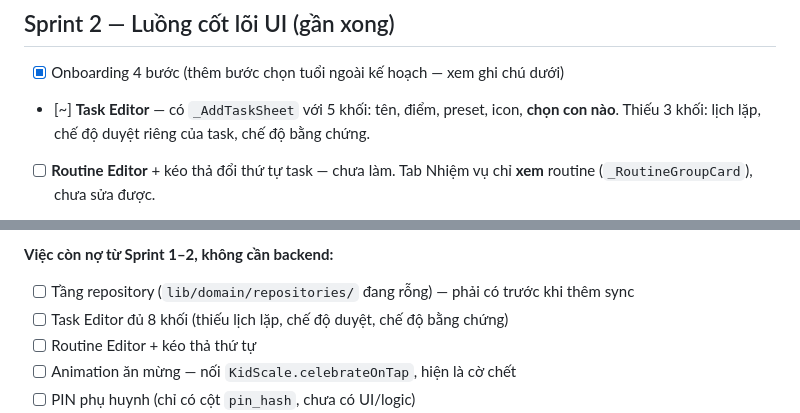
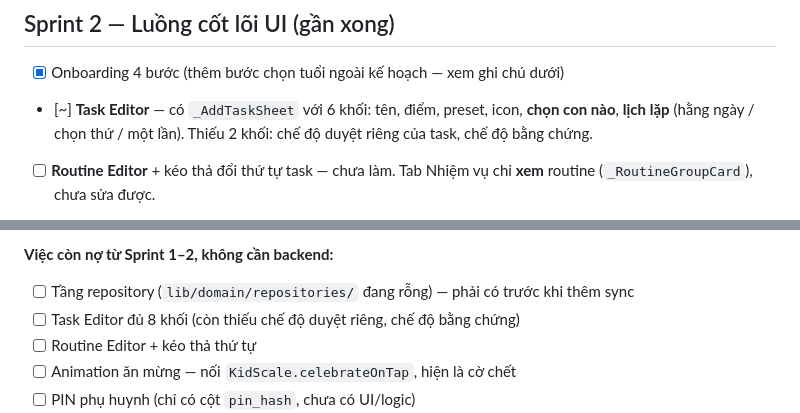
Before and after one commit to 360org/beong, a Markdown page: docs/05-roadmap.md, 2 parts joined by grey strips. Rendered like a GitHub page.

Commit message:
docs: cập nhật roadmap — hũ tự lập và lịch lặp đã xong
Đánh dấu theo code thật: hũ tự lập xong hẳn (JarDao + màn quản lý + chia tự động
+ hiện ở Sổ của con), Task Editor có thêm khối lịch lặp nên còn thiếu 2 khối chứ
không phải 3. Mục đổi tên JarTrio đóng lại vì widget đó chưa từng được viết.

```diff
--- a/docs/05-roadmap.md
+++ b/docs/05-roadmap.md
@@ -67,8 +67,9 @@ toàn bộ offline. ✅ đạt.
 
 ## Sprint 2 — Luồng cốt lõi UI (gần xong)
 - [x] Onboarding 4 bước (thêm bước chọn tuổi ngoài kế hoạch — xem ghi chú dưới)
-- [~] **Task Editor** — có `_AddTaskSheet` với 5 khối: tên, điểm, preset, icon, **chọn con nào**.
-      Thiếu 3 khối: lịch lặp, chế độ duyệt riêng của task, chế độ bằng chứng.
+- [~] **Task Editor** — có `_AddTaskSheet` với 6 khối: tên, điểm, preset, icon, **chọn con nào**,
+      **lịch lặp** (hằng ngày / chọn thứ / một lần). Thiếu 2 khối: chế độ duyệt riêng của task,
+      chế độ bằng chứng.
 - [ ] **Routine Editor** + kéo thả đổi thứ tự task — chưa làm. Tab Nhiệm vụ chỉ **xem** routine
       (`_RoutineGroupCard`), chưa sửa được.
 - [~] Child Home — vòng tiến độ ✅, linh vật đổi tâm trạng theo tiến độ ✅, nhưng:
@@ -111,7 +112,7 @@ Hai việc trong danh sách này **đã xong** và tài liệu ghi sai từ đó
 
 **Việc còn nợ từ Sprint 1–2, không cần backend:**
 - [ ] Tầng repository (`lib/domain/repositories/` đang rỗng) — phải có trước khi thêm sync
-- [ ] Task Editor đủ 8 khối (thiếu lịch lặp, chế độ duyệt, chế độ bằng chứng)
+- [ ] Task Editor đủ 8 khối (còn thiếu chế độ duyệt riêng, chế độ bằng chứng)
 - [ ] Routine Editor + kéo thả thứ tự
 - [ ] Animation ăn mừng — nối `KidScale.celebrateOnTap`, hiện là cờ chết
 - [ ] PIN phụ huynh (chỉ có cột `pin_hash`, chưa có UI/logic)
```
